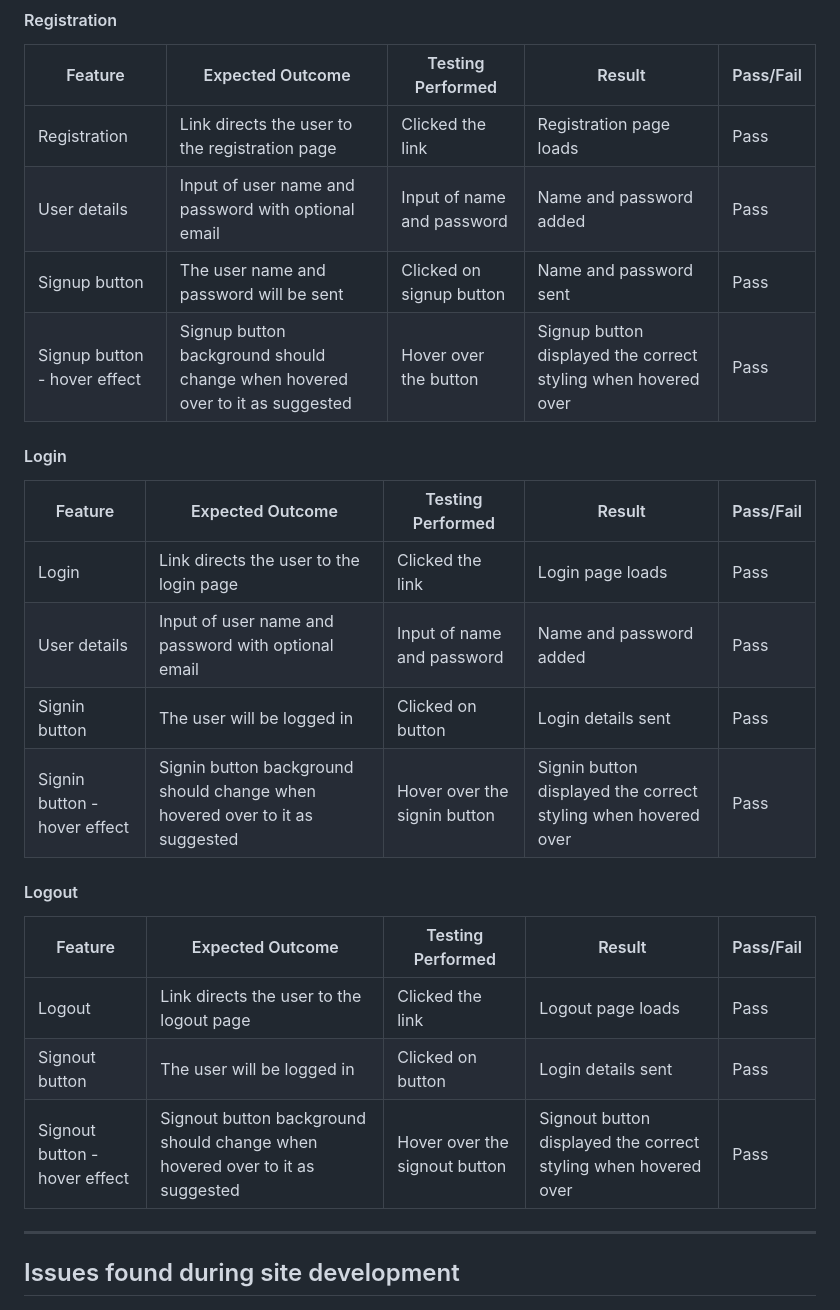
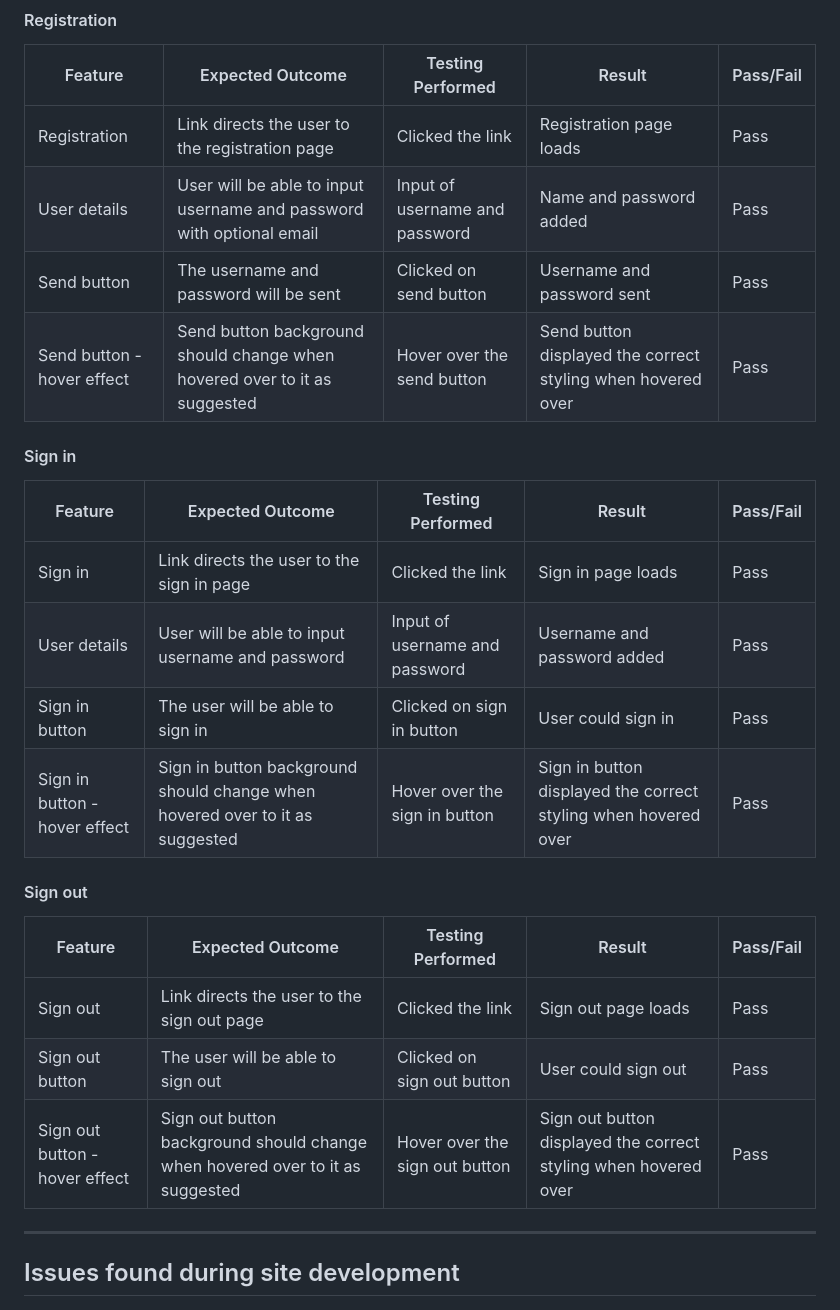
Before and after one commit to HumaIlyas/DjangoNews, a Markdown page: README.md, the part around the change. Drawn GitHub-style.

```diff
--- a/README.md
+++ b/README.md
@@ -378,26 +378,26 @@ Below are the list of Internet Browsers that were used to test the display of th
 | Feature | Expected Outcome | Testing Performed | Result | Pass/Fail |
 | --- | --- | --- | --- | --- |
 | Registration | Link directs the user to the registration page | Clicked the link | Registration page loads | Pass |
-| User details | Input of user name and password with optional email | Input of name and password | Name and password added | Pass |
-| Signup button | The user name and password will be sent | Clicked on signup button | Name and password sent | Pass |
-| Signup button - hover effect | Signup button background should change when hovered over to it as suggested | Hover over the button | Signup button displayed the correct styling when hovered over | Pass |
+| User details | User will be able to input username and password with optional email | Input of username and password | Name and password added | Pass |
+| Send button | The username and password will be sent | Clicked on send button | Username and password sent | Pass |
+| Send button - hover effect | Send button background should change when hovered over to it as suggested | Hover over the send button | Send button displayed the correct styling when hovered over | Pass |
 
-#### Login
+#### Sign in
 
 | Feature | Expected Outcome | Testing Performed | Result | Pass/Fail |
 | --- | --- | --- | --- | --- |
-| Login | Link directs the user to the login page | Clicked the link | Login page loads | Pass |
-| User details | Input of user name and password with optional email | Input of name and password | Name and password added | Pass |
-| Signin button | The user will be logged in | Clicked on button | Login details sent | Pass |
-| Signin button - hover effect | Signin button background should change when hovered over to it as suggested | Hover over the signin button | Signin button displayed the correct styling when hovered over | Pass |
+| Sign in | Link directs the user to the sign in page | Clicked the link | Sign in page loads | Pass |
+| User details | User will be able to input username and password | Input of username and password | Username and password added | Pass |
+| Sign in button | The user will be able to sign in | Clicked on sign in button | User could sign in | Pass |
+| Sign in button - hover effect | Sign in button background should change when hovered over to it as suggested | Hover over the sign in button | Sign in button displayed the correct styling when hovered over | Pass |
 
-#### Logout
+#### Sign out
 
 | Feature | Expected Outcome | Testing Performed | Result | Pass/Fail |
 | --- | --- | --- | --- | --- |
-| Logout | Link directs the user to the logout page | Clicked the link | Logout page loads | Pass |
-| Signout button | The user will be logged in | Clicked on button | Login details sent | Pass |
-| Signout button - hover effect | Signout button background should change when hovered over to it as suggested | Hover over the signout button | Signout button displayed the correct styling when hovered over | Pass |
+| Sign out | Link directs the user to the sign out page | Clicked the link | Sign out page loads | Pass |
+| Sign out button | The user will be able to sign out | Clicked on sign out button | User could sign out | Pass |
+| Sign out button - hover effect | Sign out button background should change when hovered over to it as suggested | Hover over the sign out button | Sign out button displayed the correct styling when hovered over | Pass |
 
 ---
 
```
